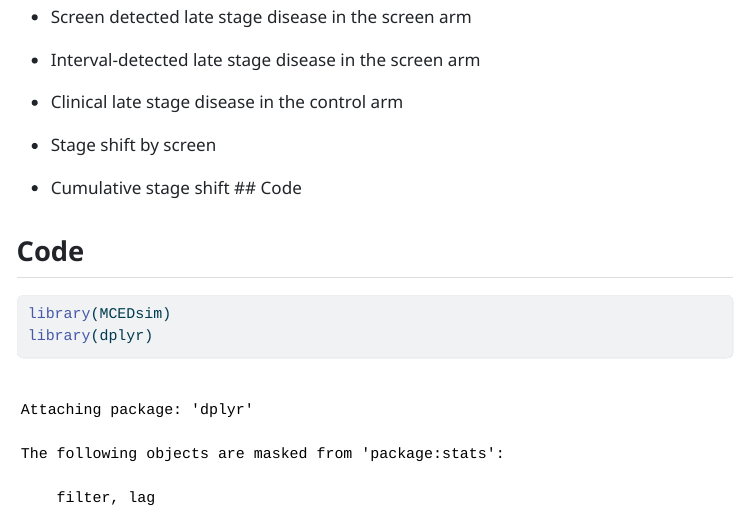
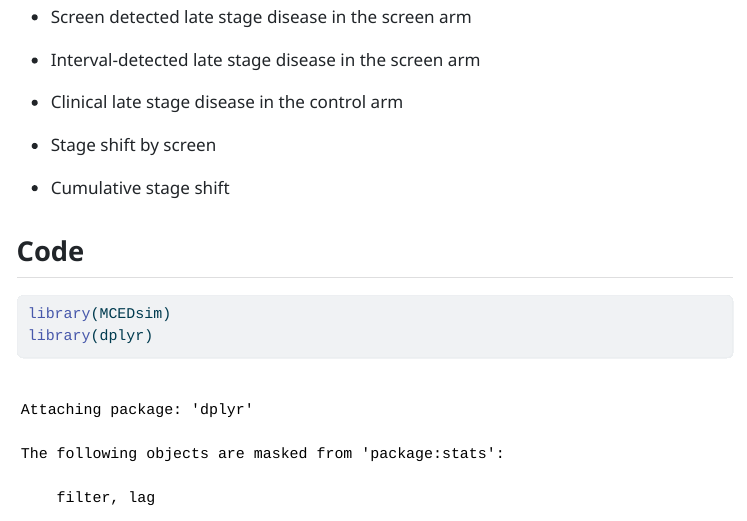
Before and after one commit to janelange/NHS_galleri_delay, a Quarto document (Reports/Dec_18.qmd): the page in a window 1100 px wide, from 1450 px down. The pictures show the output file Reports/Dec_18.html that the author committed with the source, opened offline; menus at the side of the page are left out; long lines of code are wrapped.

Commit message:
updated dec 18 report code

```diff
--- a/Reports/Dec_18.qmd
+++ b/Reports/Dec_18.qmd
@@ -60,7 +60,7 @@ We vary $\delta$ from 0 to 1 years and consider the impact on
 
 -   Stage shift by screen
 
--   Cumulative stage shift \## Code
+-   Cumulative stage shift
 
 ## Code
 
```
Also changed, not shown: Reports/Dec_18.html.
